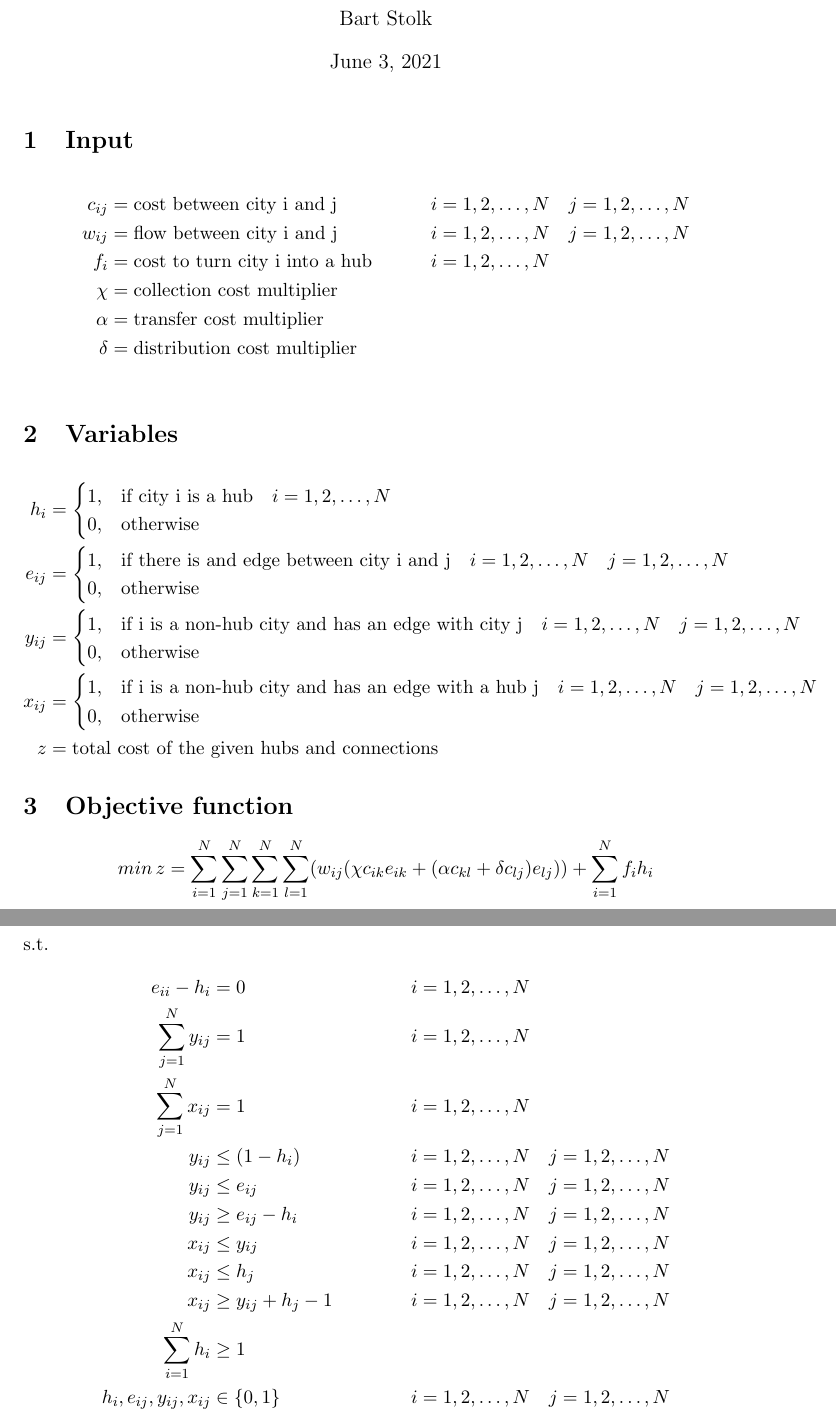
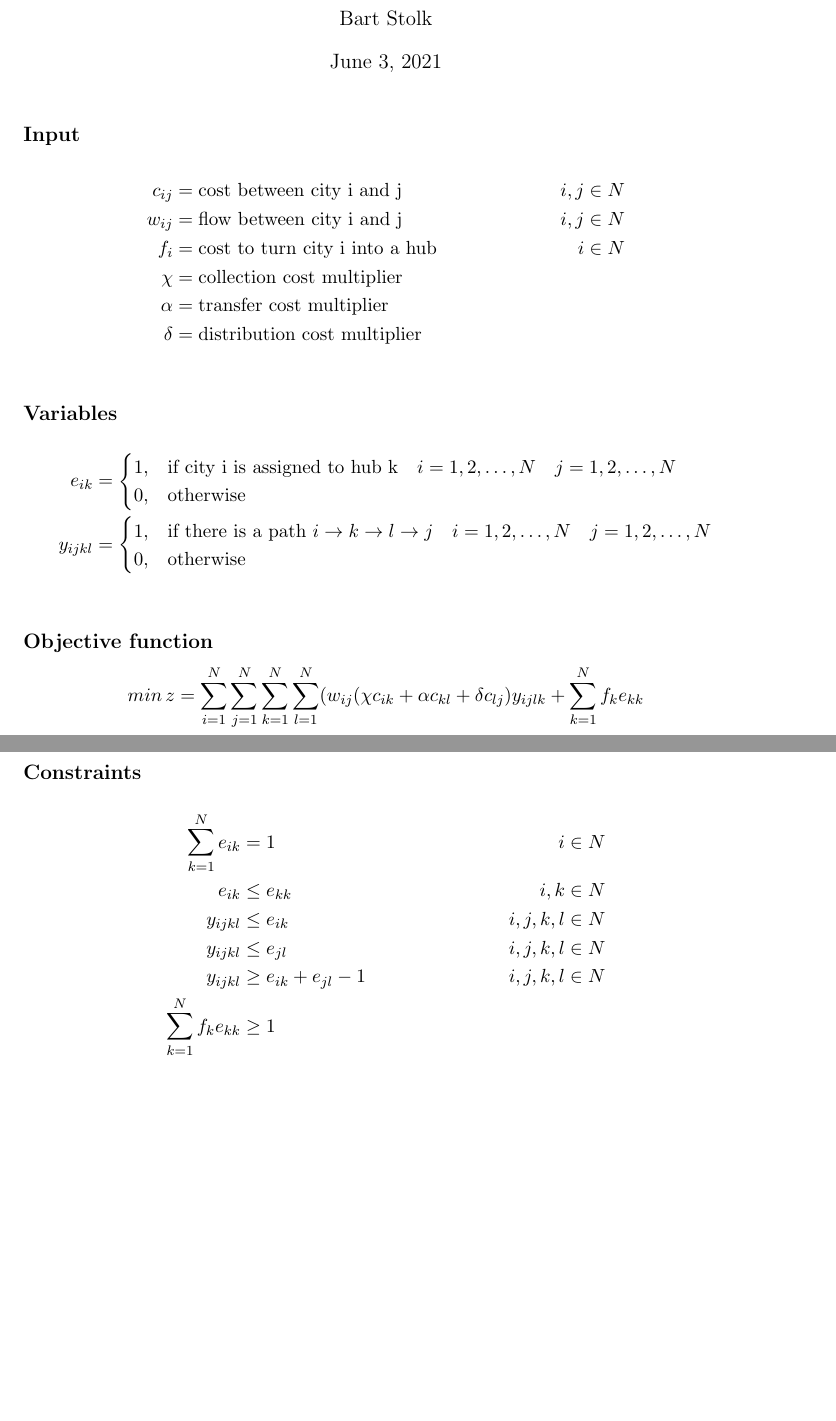
Before and after one commit to Wessel201/Notes-Modelleren-B-20-04-2021, a LaTeX document (ILP/ILP.tex): two parts of pages 1 and 2 of 2, joined at a grey line, cut so that both start at the same text, the shorter picture padded with empty space. Compiled offline with pdfLaTeX.

Commit message:
Update ILP.tex

```diff
--- a/ILP/ILP.tex
+++ b/ILP/ILP.tex
@@ -11,55 +11,40 @@
 \begin{document}
 \maketitle
 
-\section{Input}
+\subsection*{Input}
 \begin{align*}
-c_{ij} &= \text{cost between city i and j}  &i=1,2,\ldots,N \quad& j=1,2,\ldots,N\\
-w_{ij} &= \text{flow between city i and j} &i=1,2,\ldots,N \quad& j=1,2,\ldots,N\\
-f_{i} &= \text{cost to turn city i into a hub} &i=1,2,\ldots,N \quad\\
+c_{ij} &= \text{cost between city i and j}  &i,j \in N\\
+w_{ij} &= \text{flow between city i and j} &i,j \in N\\
+f_{i} &= \text{cost to turn city i into a hub} &i \in N\\
 \chi &= \text{collection cost multiplier} \\
 \alpha &= \text{transfer cost multiplier} \\
 \delta &= \text{distribution cost multiplier} \\
 \end{align*}
 
-\section{Variables}
+\subsection*{Variables}
 \begin{align*}
-h_{i} &=
+e_{ik} &=
 \begin{cases}
-1, & \text{if city i is a hub} \quad i=1,2,\ldots,N \\
+1, & \text{if city i is assigned to hub k} \quad i=1,2,\ldots,N \quad j=1,2,\ldots,N  \\
 0, & \text{otherwise}
 \end{cases} \\
-e_{ij} &=
+y_{ijkl} &=
 \begin{cases}
-1, & \text{if there is and edge between city i and j} \quad i=1,2,\ldots,N \quad j=1,2,\ldots,N  \\
+1, & \text{if there is a path } i \rightarrow k \rightarrow l \rightarrow j \quad i=1,2,\ldots,N \quad j=1,2,\ldots,N  \\
 0, & \text{otherwise}
 \end{cases} \\
-y_{ij} &=
-\begin{cases}
-1, & \text{if i is a non-hub city and has an edge with city j} \quad i=1,2,\ldots,N \quad j=1,2,\ldots,N \\
-0, & \text{otherwise}
-\end{cases} \\
-x_{ij} &=
-\begin{cases}
-1, & \text{if i is a non-hub city and has an edge with a hub j} \quad i=1,2,\ldots,N \quad j=1,2,\ldots,N \\
-0, & \text{otherwise}
-\end{cases} \\
-z &= \text{total cost of the given hubs and connections}
 \end{align*}
 
-\section{Objective function}
-$$min\,z=\sum^N_{i=1}\sum^N_{j=1}\sum^N_{k=1}\sum^N_{l=1}(w_{ij}(\chi c_{ik}e_{ik}+(\alpha c_{kl}+\delta c_{lj})e_{lj})) + \sum^N_{i=1}f_{i}h_{i}$$
-s.t.
+\subsection*{Objective function}
+$$min\,z=\sum^N_{i=1}\sum^N_{j=1}\sum^N_{k=1}\sum^N_{l=1}(w_{ij}(\chi c_{ik}+\alpha c_{kl}+\delta c_{lj})y_{ijlk} + \sum^N_{k=1}f_{k}e_{kk}$$
+
+\subsection*{Constraints}
 \begin{align*}
-e_{ii}-h_{i} &= 0 &i=1,2,\ldots,N \quad&\\
-\sum^N_{j=1}y_{ij} &= 1 &i=1,2,\ldots,N \quad&\\
-\sum^N_{j=1}x_{ij} &=1 &i=1,2,\ldots,N \quad&\\
-y_{ij} &\leq (1-h_i) &i=1,2,\ldots,N \quad& j=1,2,\ldots,N \\
-y_{ij} &\leq e_{ij} &i=1,2,\ldots,N \quad& j=1,2,\ldots,N \\
-y_{ij} &\geq e_{ij}-h_i &i=1,2,\ldots,N \quad& j=1,2,\ldots,N \\
-x_{ij} &\leq y_{ij} &i=1,2,\ldots,N \quad& j=1,2,\ldots,N \\
-x_{ij} &\leq h_j &i=1,2,\ldots,N \quad& j=1,2,\ldots,N \\
-x_{ij} &\geq y_{ij} + h_j - 1 &i=1,2,\ldots,N \quad& j=1,2,\ldots,N \\
-\sum^N_{i=1}h_{i} &\geq 1 \\
-h_i, e_{ij}, y_{ij}, x_{ij} &\in \{0,1\} &i=1,2,\ldots,N \quad& j=1,2,\ldots,N \\
+\sum^N_{k=1}e_{ik} &= 1 &i \in N \\
+e_{ik} & \leq e_{kk} &i,k \in N \\
+y_{ijkl} &\leq e_{ik} &i,j,k,l \in N \\
+y_{ijkl} &\leq e_{jl} &i,j,k,l \in N \\
+y_{ijkl} &\geq e_{ik} + e_{jl} - 1 &i,j,k,l \in N \\
+\sum^N_{k=1}f_k e_{kk} &\geq 1
 \end{align*}
 \end{document}
```
